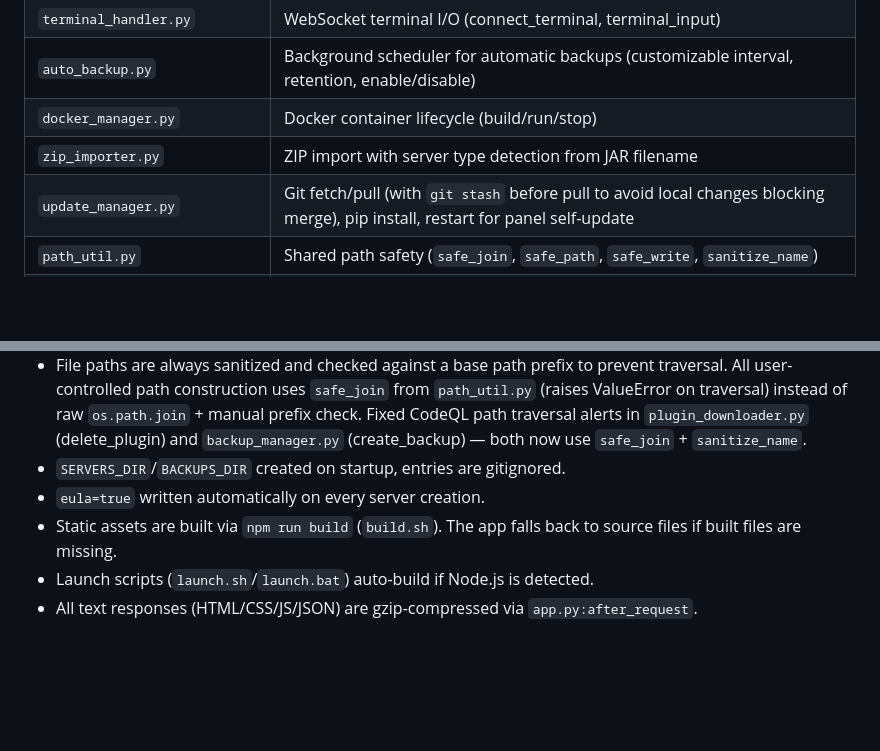
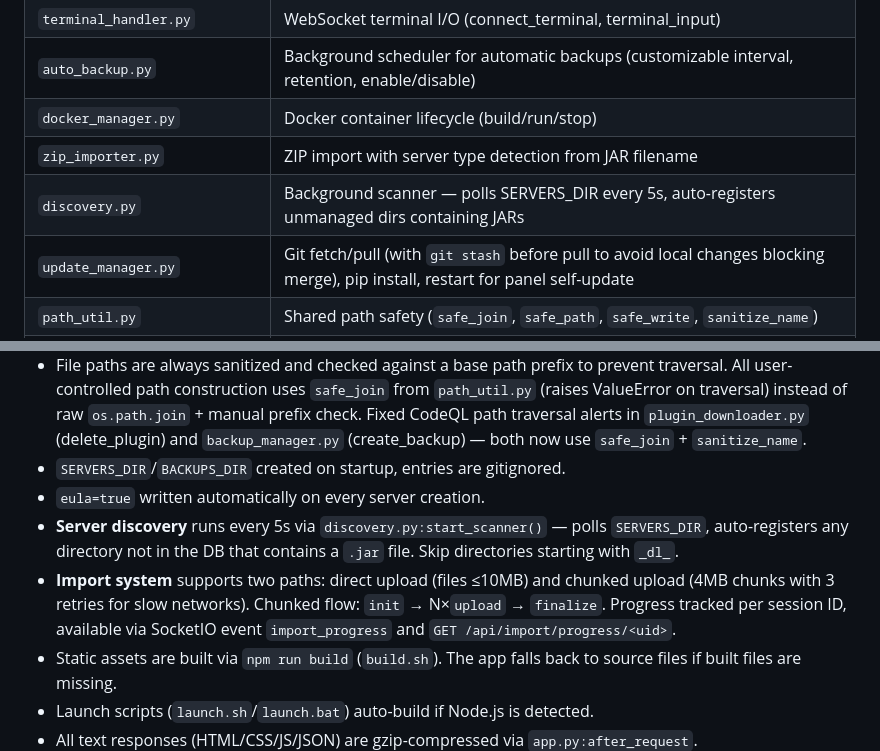
Before and after one commit to enis1enis2/Windfall-ECU, a Markdown page: AGENTS.md, 2 parts joined by grey strips. Rendered like a GitHub page; blank space fills up the shorter version.

Commit message:
docs: update AGENTS.md with discovery and chunked import details

```diff
--- a/AGENTS.md
+++ b/AGENTS.md
@@ -38,6 +38,7 @@ Server starts on `http://0.0.0.0:8080`. Default login: `admin`/`admin`.
 | `auto_backup.py` | Background scheduler for automatic backups (customizable interval, retention, enable/disable) |
 | `docker_manager.py` | Docker container lifecycle (build/run/stop) |
 | `zip_importer.py` | ZIP import with server type detection from JAR filename |
+| `discovery.py` | Background scanner — polls SERVERS_DIR every 5s, auto-registers unmanaged dirs containing JARs |
 | `update_manager.py` | Git fetch/pull (with `git stash` before pull to avoid local changes blocking merge), pip install, restart for panel self-update |
 | `path_util.py` | Shared path safety (`safe_join`, `safe_path`, `safe_write`, `sanitize_name`) |
 | `build.sh` | Static asset build script (bundles JS via esbuild, minifies CSS via csso) |
@@ -55,6 +56,8 @@ Server starts on `http://0.0.0.0:8080`. Default login: `admin`/`admin`.
 - File paths are always sanitized and checked against a base path prefix to prevent traversal. All user-controlled path construction uses `safe_join` from `path_util.py` (raises ValueError on traversal) instead of raw `os.path.join` + manual prefix check. Fixed CodeQL path traversal alerts in `plugin_downloader.py` (delete_plugin) and `backup_manager.py` (create_backup) — both now use `safe_join` + `sanitize_name`.
 - `SERVERS_DIR`/`BACKUPS_DIR` created on startup, entries are gitignored.
 - `eula=true` written automatically on every server creation.
+- **Server discovery** runs every 5s via `discovery.py:start_scanner()` — polls `SERVERS_DIR`, auto-registers any directory not in the DB that contains a `.jar` file. Skip directories starting with `_dl_`.
+- **Import system** supports two paths: direct upload (files ≤10MB) and chunked upload (4MB chunks with 3 retries for slow networks). Chunked flow: `init` → N×`upload` → `finalize`. Progress tracked per session ID, available via SocketIO event `import_progress` and `GET /api/import/progress/<uid>`.
 - Static assets are built via `npm run build` (`build.sh`). The app falls back to source files if built files are missing.
 - Launch scripts (`launch.sh`/`launch.bat`) auto-build if Node.js is detected.
 - All text responses (HTML/CSS/JS/JSON) are gzip-compressed via `app.py:after_request`.
```
